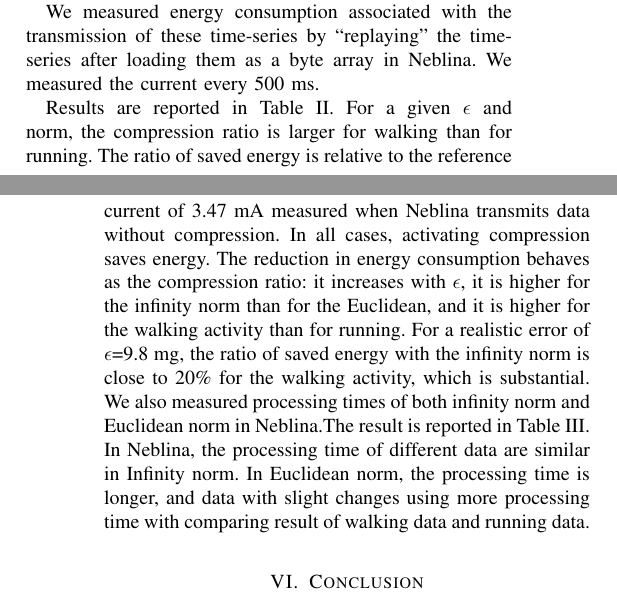
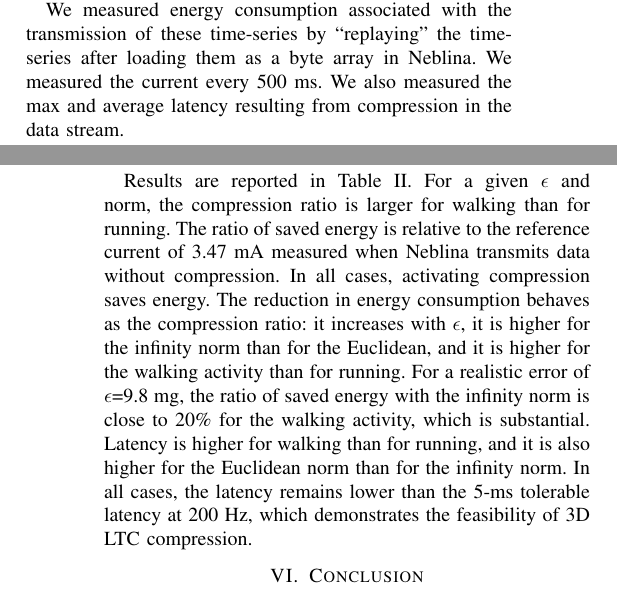
Before and after one commit to big-data-lab-team/paper-multidimensional-ltc, a LaTeX paper (paper.tex): two parts of the columns of pages 4 and 5 of 8, joined at a grey line, cut so that both start at the same text. Compiled offline with pdfLaTeX.

Commit message:
Fixed the presentation of latency results

```diff
--- a/paper.tex
+++ b/paper.tex
@@ -672,9 +680,10 @@ Experiment 1. We collected 1,000 data points for each activity,
 corresponding to 5 seconds of activity.
 
 We measured energy consumption associated with the transmission of
-these time-series by
-``replaying" the time-series after loading them as a byte array in
-Neblina. We measured the current every 500~ms.
+these time-series by ``replaying" the time-series after loading them as
+a byte array in Neblina. We measured the current every 500~ms. We also
+measured the max and average latency resulting from compression in the
+data stream.
 
  Results are reported in Table~\ref{table:results-energy}. For a given
  $\epsilon$ and norm, the compression ratio is larger for walking than
@@ -682,12 +691,12 @@ Neblina. We measured the current every 500~ms.
  current of 3.47~mA measured when Neblina transmits data without
  compression. In all cases, activating compression saves energy. The
  reduction in energy consumption behaves as the compression ratio: it
- increases with $\epsilon$,
-it is higher for the infinity norm than for the Euclidean, and it is
-higher for the walking activity than for running. For a realistic error
-of $\epsilon$=9.8~mg, the ratio of saved energy with the infinity norm is
-close to 20\% for the walking activity, which is substantial. We also
-measured processing times of both infinity norm and Euclidean norm in
-Neblina.The result is reported in Table~\ref{table:result-latency}.
-In Neblina, the processing time of different data are similar in Infinity
-norm. In Euclidean norm, the processing time is longer, and data with slight changes using more processing time with comparing result of walking data and running data.
+ increases with $\epsilon$, it is higher for the infinity norm than for
+ the Euclidean, and it is higher for the walking activity than for
+ running. For a realistic error of $\epsilon$=9.8~mg, the ratio of
+ saved energy with the infinity norm is close to 20\% for the walking
+ activity, which is substantial. Latency is higher for walking
+ than for running, and it is also higher for the Euclidean norm than
+ for the infinity norm. In all cases, the latency remains lower
+ than the 5-ms tolerable latency at 200~Hz, which demonstrates the
+ feasibility of 3D LTC compression.
@@ -741,22 +747,3 @@ norm. In Euclidean norm, the processing time is longer, and data with slight cha
-    \label{table:result-latency}
-\end{table}
-%~ and the battery usage
-%~ would not change too much, because it contains others fusion method
-%~ which will running when turning on the Neblina. In 50Hz sensor sampling
-%~ rate, the average usage electric current for transmit accelerometer
-%~ data is 2.0mA. It means Neblina could transmit accelerometer data
-%~ constantly in 100/2.0=50 hours. when Neblina does not move, the average
-%~ usage electric current using Infinity norm compression is 1.95mA.
-
- %~ It
-%~ just extend Neblina work life about 1.28 hours. But in 200Hz sampling
-%~ rate. The electric before and after compression are 3.5 and 2.9
-%~ respectively. The running time of Neblina would be extended about 5.9
-%~ hours.
-
-%~ We also measured the compression latency on Neblina for this experiment.
-%~ The maximal measured latency was 7.56~ms, obtained for the Euclidean distance
-%~ on the walk data, finish this if the correct values are avail.
 
 
 \section{Conclusion}
```
Also changed, not shown: paper.tex (51 more changed lines).
